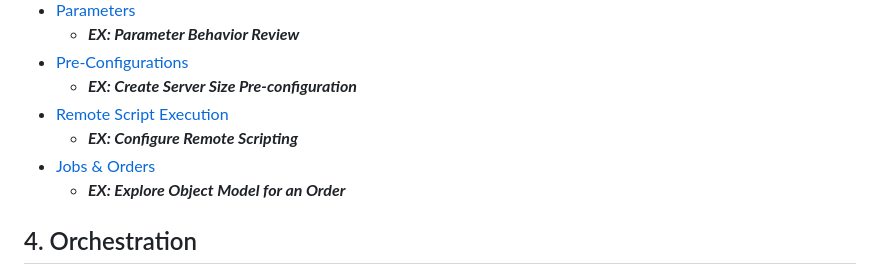
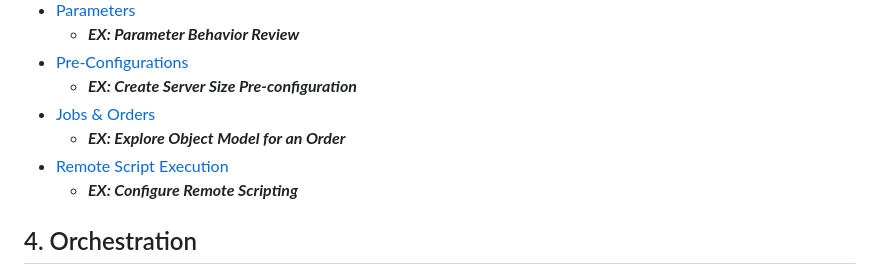
Before and after one commit to CloudBoltSoftware/CMP-Bootcamp, a Markdown page: src/SUMMARY.md, the part around the change. Rendered like a GitHub page.

```diff
--- a/src/SUMMARY.md
+++ b/src/SUMMARY.md
@@ -52,10 +52,10 @@
   - ***EX: Parameter Behavior Review***
 - [Pre-Configurations](cb_model/preconfigs.md)
   - ***EX: Create Server Size Pre-configuration***
+- [Jobs & Orders](cb_model/jobs_orders.md)
+  - ***EX: Explore Object Model for an Order***
 - [Remote Script Execution](cb_model/remote_scripts.md)
   - ***EX: Configure Remote Scripting***
-- [Jobs & Orders](cb_model/jobs_orders.md)
-  - ***EX: Explore Object Model for an Order***
 
 ## 4. Orchestration
 - Actions
```
